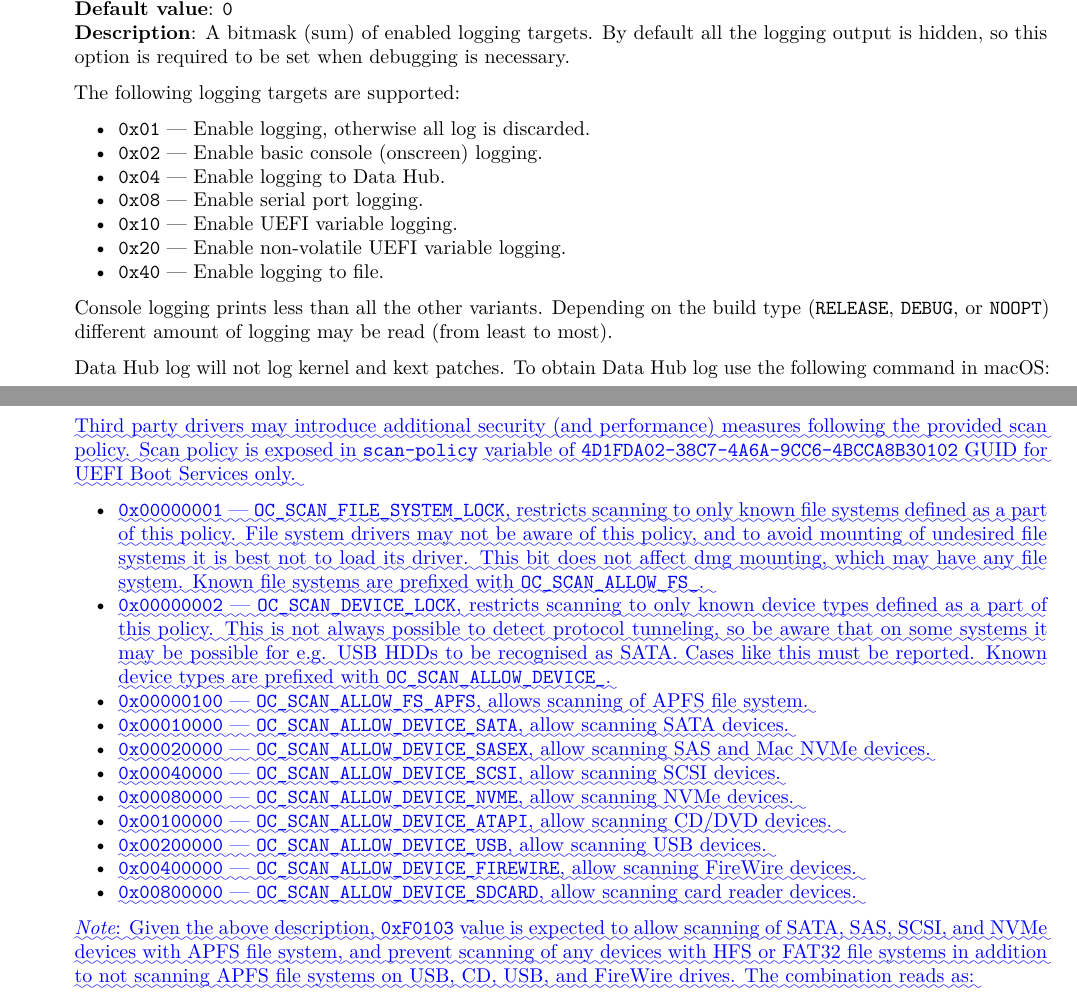
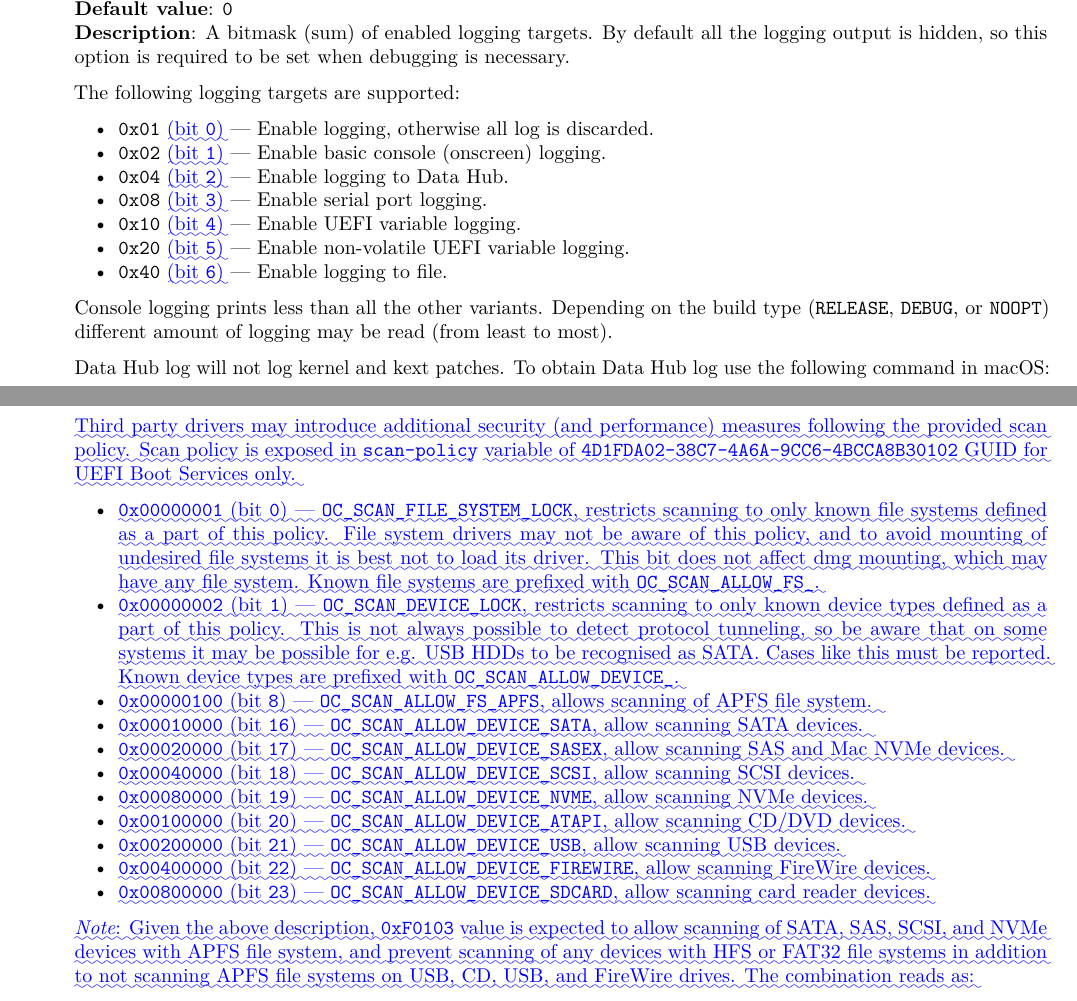
Before and after one commit to acidanthera/OpenCorePkg, a LaTeX document (Docs/Differences/Differences.tex): two parts of pages 8 and 10 of 18, joined at a grey line, cut so that both start at the same text. Compiled offline with pdfLaTeX.

Commit message:
Docs: Add bit clarifications thx Andrey1970

```diff
--- a/Docs/Differences/Differences.tex
+++ b/Docs/Differences/Differences.tex
@@ -1575,13 +1575,13 @@
 
   \begin{itemize}
   \tightlist
-    \item \texttt{0x01} --- Enable logging, otherwise all log is discarded.
-    \item \texttt{0x02} --- Enable basic console (onscreen) logging.
-    \item \texttt{0x04} --- Enable logging to Data Hub.
-    \item \texttt{0x08} --- Enable serial port logging.
-    \item \texttt{0x10} --- Enable UEFI variable logging.
-    \item \texttt{0x20} --- Enable non-volatile UEFI variable logging.
-    \item \texttt{0x40} --- Enable logging to file.
+    \item \texttt{0x01} \DIFaddbegin \DIFadd{(bit }\texttt{\DIFadd{0}}\DIFadd{) }\DIFaddend --- Enable logging, otherwise all log is discarded.
+    \item \texttt{0x02} \DIFaddbegin \DIFadd{(bit }\texttt{\DIFadd{1}}\DIFadd{) }\DIFaddend --- Enable basic console (onscreen) logging.
+    \item \texttt{0x04} \DIFaddbegin \DIFadd{(bit }\texttt{\DIFadd{2}}\DIFadd{) }\DIFaddend --- Enable logging to Data Hub.
+    \item \texttt{0x08} \DIFaddbegin \DIFadd{(bit }\texttt{\DIFadd{3}}\DIFadd{) }\DIFaddend --- Enable serial port logging.
+    \item \texttt{0x10} \DIFaddbegin \DIFadd{(bit }\texttt{\DIFadd{4}}\DIFadd{) }\DIFaddend --- Enable UEFI variable logging.
+    \item \texttt{0x20} \DIFaddbegin \DIFadd{(bit }\texttt{\DIFadd{5}}\DIFadd{) }\DIFaddend --- Enable non-volatile UEFI variable logging.
+    \item \texttt{0x40} \DIFaddbegin \DIFadd{(bit }\texttt{\DIFadd{6}}\DIFadd{) }\DIFaddend --- Enable logging to file.
   \end{itemize}
 
   Console logging prints less than all the other variants.
@@ -1782,34 +1782,34 @@
 
   \begin{itemize}
   \tightlist
-    \item \texttt{\DIFadd{0x00000001}} \DIFadd{--- }\texttt{\DIFadd{OC\_SCAN\_FILE\_SYSTEM\_LOCK}}\DIFadd{, restricts
+    \item \texttt{\DIFadd{0x00000001}} \DIFadd{(bit }\texttt{\DIFadd{0}}\DIFadd{) --- }\texttt{\DIFadd{OC\_SCAN\_FILE\_SYSTEM\_LOCK}}\DIFadd{, restricts
     scanning to only known file systems defined as a part of this policy. File system
     drivers may not be aware of this policy, and to avoid mounting of undesired file
     systems it is best not to load its driver. This bit does not affect dmg mounting,
     which may have any file system. Known file systems are prefixed with
     }\texttt{\DIFadd{OC\_SCAN\_ALLOW\_FS\_}}\DIFadd{.
-    }\item \texttt{\DIFadd{0x00000002}} \DIFadd{--- }\texttt{\DIFadd{OC\_SCAN\_DEVICE\_LOCK}}\DIFadd{, restricts scanning
+    }\item \texttt{\DIFadd{0x00000002}} \DIFadd{(bit }\texttt{\DIFadd{1}}\DIFadd{) --- }\texttt{\DIFadd{OC\_SCAN\_DEVICE\_LOCK}}\DIFadd{, restricts scanning
     to only known device types defined as a part of this policy. This is not always possible
     to detect protocol tunneling, so be aware that on some systems it may be possible for
     e.g. USB HDDs to be recognised as SATA. Cases like this must be reported. Known device
     types are prefixed with }\texttt{\DIFadd{OC\_SCAN\_ALLOW\_DEVICE\_}}\DIFadd{.
-    }\item \texttt{\DIFadd{0x00000100}} \DIFadd{--- }\texttt{\DIFadd{OC\_SCAN\_ALLOW\_FS\_APFS}}\DIFadd{, allows scanning
+    }\item \texttt{\DIFadd{0x00000100}} \DIFadd{(bit }\texttt{\DIFadd{8}}\DIFadd{) --- }\texttt{\DIFadd{OC\_SCAN\_ALLOW\_FS\_APFS}}\DIFadd{, allows scanning
     of APFS file system.
-    }\item \texttt{\DIFadd{0x00010000}} \DIFadd{--- }\texttt{\DIFadd{OC\_SCAN\_ALLOW\_DEVICE\_SATA}}\DIFadd{, allow
+    }\item \texttt{\DIFadd{0x00010000}} \DIFadd{(bit }\texttt{\DIFadd{16}}\DIFadd{) --- }\texttt{\DIFadd{OC\_SCAN\_ALLOW\_DEVICE\_SATA}}\DIFadd{, allow
     scanning SATA devices.
-    }\item \texttt{\DIFadd{0x00020000}} \DIFadd{--- }\texttt{\DIFadd{OC\_SCAN\_ALLOW\_DEVICE\_SASEX}}\DIFadd{, allow
+    }\item \texttt{\DIFadd{0x00020000}} \DIFadd{(bit }\texttt{\DIFadd{17}}\DIFadd{) --- }\texttt{\DIFadd{OC\_SCAN\_ALLOW\_DEVICE\_SASEX}}\DIFadd{, allow
     scanning SAS and Mac NVMe devices.
-    }\item \texttt{\DIFadd{0x00040000}} \DIFadd{--- }\texttt{\DIFadd{OC\_SCAN\_ALLOW\_DEVICE\_SCSI}}\DIFadd{, allow
+    }\item \texttt{\DIFadd{0x00040000}} \DIFadd{(bit }\texttt{\DIFadd{18}}\DIFadd{) --- }\texttt{\DIFadd{OC\_SCAN\_ALLOW\_DEVICE\_SCSI}}\DIFadd{, allow
     scanning SCSI devices.
-    }\item \texttt{\DIFadd{0x00080000}} \DIFadd{--- }\texttt{\DIFadd{OC\_SCAN\_ALLOW\_DEVICE\_NVME}}\DIFadd{, allow
+    }\item \texttt{\DIFadd{0x00080000}} \DIFadd{(bit }\texttt{\DIFadd{19}}\DIFadd{) --- }\texttt{\DIFadd{OC\_SCAN\_ALLOW\_DEVICE\_NVME}}\DIFadd{, allow
     scanning NVMe devices.
-    }\item \texttt{\DIFadd{0x00100000}} \DIFadd{--- }\texttt{\DIFadd{OC\_SCAN\_ALLOW\_DEVICE\_ATAPI}}\DIFadd{, allow
+    }\item \texttt{\DIFadd{0x00100000}} \DIFadd{(bit }\texttt{\DIFadd{20}}\DIFadd{) --- }\texttt{\DIFadd{OC\_SCAN\_ALLOW\_DEVICE\_ATAPI}}\DIFadd{, allow
     scanning CD/DVD devices.
-    }\item \texttt{\DIFadd{0x00200000}} \DIFadd{--- }\texttt{\DIFadd{OC\_SCAN\_ALLOW\_DEVICE\_USB}}\DIFadd{, allow
+    }\item \texttt{\DIFadd{0x00200000}} \DIFadd{(bit }\texttt{\DIFadd{21}}\DIFadd{) --- }\texttt{\DIFadd{OC\_SCAN\_ALLOW\_DEVICE\_USB}}\DIFadd{, allow
     scanning USB devices.
-    }\item \texttt{\DIFadd{0x00400000}} \DIFadd{--- }\texttt{\DIFadd{OC\_SCAN\_ALLOW\_DEVICE\_FIREWIRE}}\DIFadd{, allow
+    }\item \texttt{\DIFadd{0x00400000}} \DIFadd{(bit }\texttt{\DIFadd{22}}\DIFadd{) --- }\texttt{\DIFadd{OC\_SCAN\_ALLOW\_DEVICE\_FIREWIRE}}\DIFadd{, allow
     scanning FireWire devices.
-    }\item \texttt{\DIFadd{0x00800000}} \DIFadd{--- }\texttt{\DIFadd{OC\_SCAN\_ALLOW\_DEVICE\_SDCARD}}\DIFadd{, allow
+    }\item \texttt{\DIFadd{0x00800000}} \DIFadd{(bit }\texttt{\DIFadd{23}}\DIFadd{) --- }\texttt{\DIFadd{OC\_SCAN\_ALLOW\_DEVICE\_SDCARD}}\DIFadd{, allow
     scanning card reader devices.
   }\end{itemize}
 
```
Also changed, not shown: Docs/Configuration.tex (+22 -22 lines), Docs/Configuration.pdf, Docs/Differences/Differences.pdf, Docs/Differences/Differences.tex (10 more changed lines).
